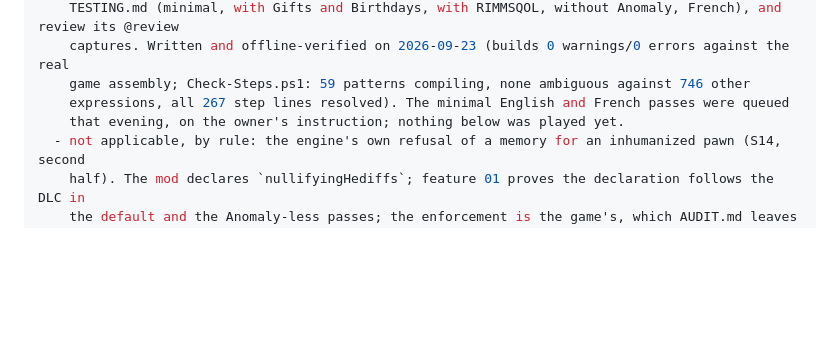
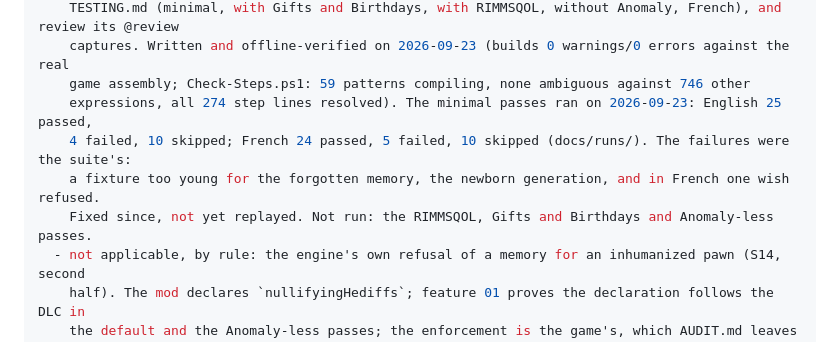
Before and after one commit to vbardales/Rimworld-Many-Happy-Returns, a Markdown page: STATUS.md, the part around the change. GitHub-like rendering; blank space fills up the shorter version.

```diff
--- a/STATUS.md
+++ b/STATUS.md
@@ -20,8 +20,10 @@ remaining:
     TESTING.md (minimal, with Gifts and Birthdays, with RIMMSQOL, without Anomaly, French), and review its @review
     captures. Written and offline-verified on 2026-09-23 (builds 0 warnings/0 errors against the real
     game assembly; Check-Steps.ps1: 59 patterns compiling, none ambiguous against 746 other
-    expressions, all 267 step lines resolved). The minimal English and French passes were queued
-    that evening, on the owner's instruction; nothing below was played yet.
+    expressions, all 274 step lines resolved). The minimal passes ran on 2026-09-23: English 25 passed,
+    4 failed, 10 skipped; French 24 passed, 5 failed, 10 skipped (docs/runs/). The failures were the suite's:
+    a fixture too young for the forgotten memory, the newborn generation, and in French one wish refused.
+    Fixed since, not yet replayed. Not run: the RIMMSQOL, Gifts and Birthdays and Anomaly-less passes.
   - not applicable, by rule: the engine's own refusal of a memory for an inhumanized pawn (S14, second
     half). The mod declares `nullifyingHediffs`; feature 01 proves the declaration follows the DLC in
     the default and the Anomaly-less passes; the enforcement is the game's, which AUDIT.md leaves to it.
```
Also changed, not shown: docs/runs/2026-09-23-minimal-fr.md (added, +31 -0 lines).
